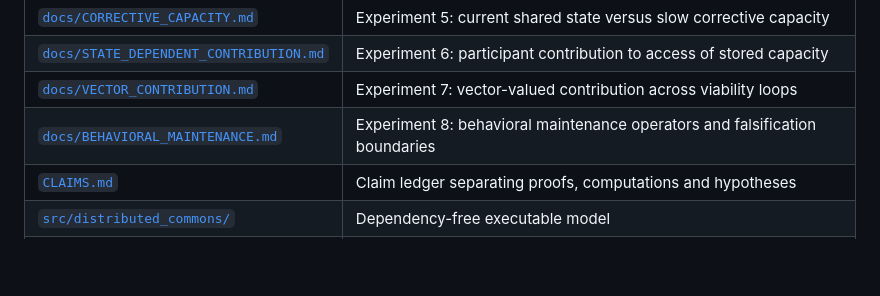
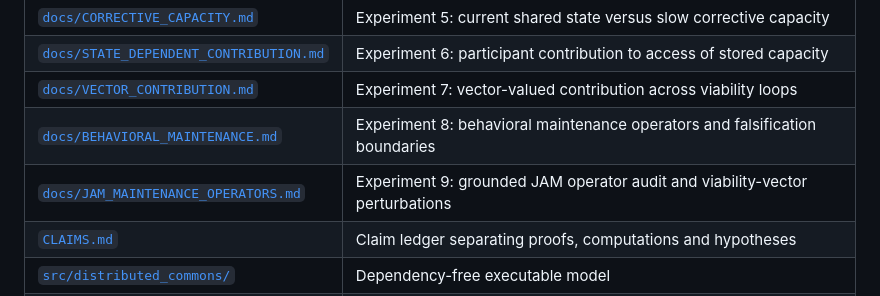
Before and after one commit to albertjanvanhoek/Distributed-Commons-Control, a Markdown page: README.md, the part around the change. Rendered like a GitHub page; blank space fills up the shorter version.

Commit message:
Surface JAM maintenance operator experiment

```diff
--- a/README.md
+++ b/README.md
@@ -62,6 +62,7 @@ and hence \(\liminf P_{\mathrm{bad},t}\ge\rho m\). This turns the static floor i
 | [`docs/STATE_DEPENDENT_CONTRIBUTION.md`](docs/STATE_DEPENDENT_CONTRIBUTION.md) | Experiment 6: participant contribution to access of stored capacity |
 | [`docs/VECTOR_CONTRIBUTION.md`](docs/VECTOR_CONTRIBUTION.md) | Experiment 7: vector-valued contribution across viability loops |
 | [`docs/BEHAVIORAL_MAINTENANCE.md`](docs/BEHAVIORAL_MAINTENANCE.md) | Experiment 8: behavioral maintenance operators and falsification boundaries |
+| [`docs/JAM_MAINTENANCE_OPERATORS.md`](docs/JAM_MAINTENANCE_OPERATORS.md) | Experiment 9: grounded JAM operator audit and viability-vector perturbations |
 | [`CLAIMS.md`](CLAIMS.md) | Claim ledger separating proofs, computations and hypotheses |
 | [`src/distributed_commons/`](src/distributed_commons/) | Dependency-free executable model |
 | [`scripts/run_experiment.py`](scripts/run_experiment.py) | Reproducible parameter sweep |
```
